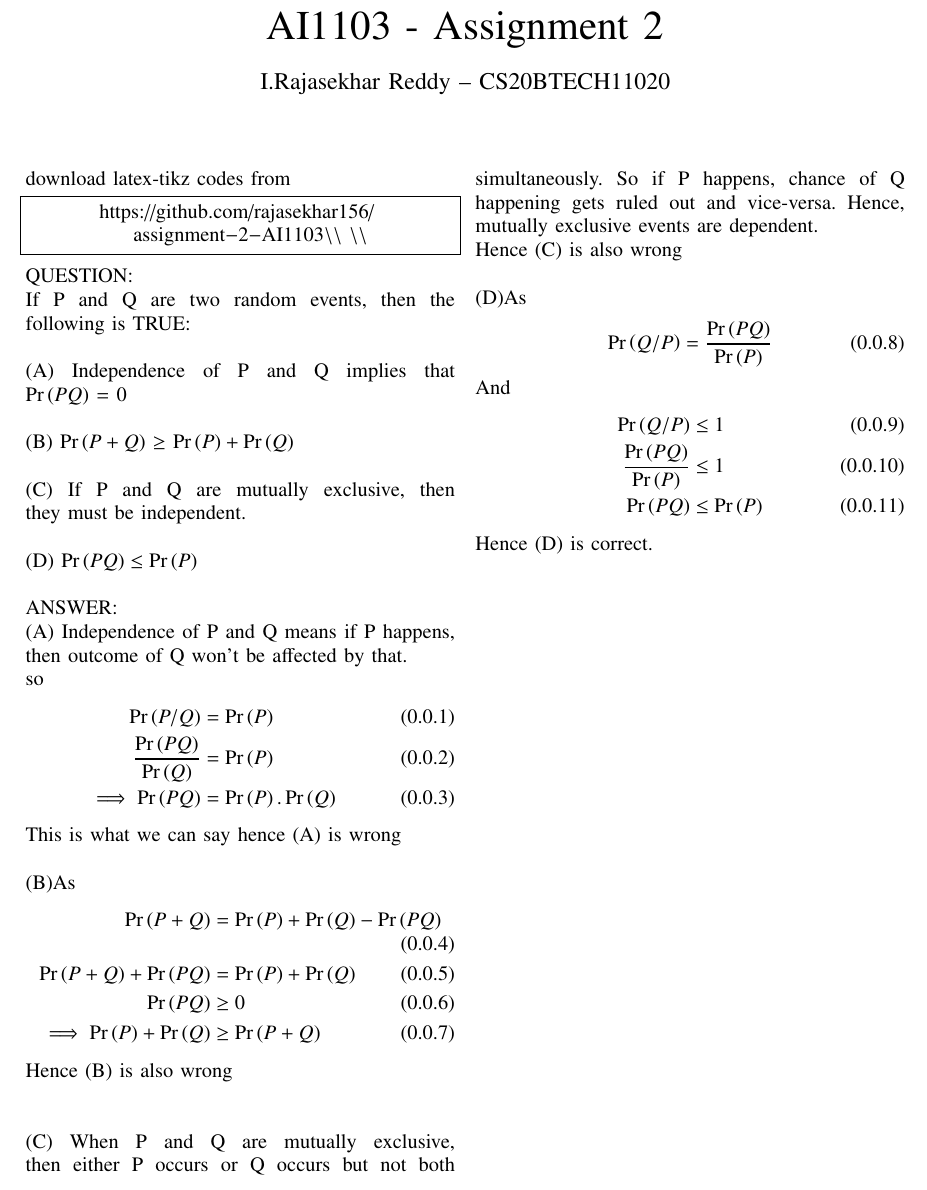
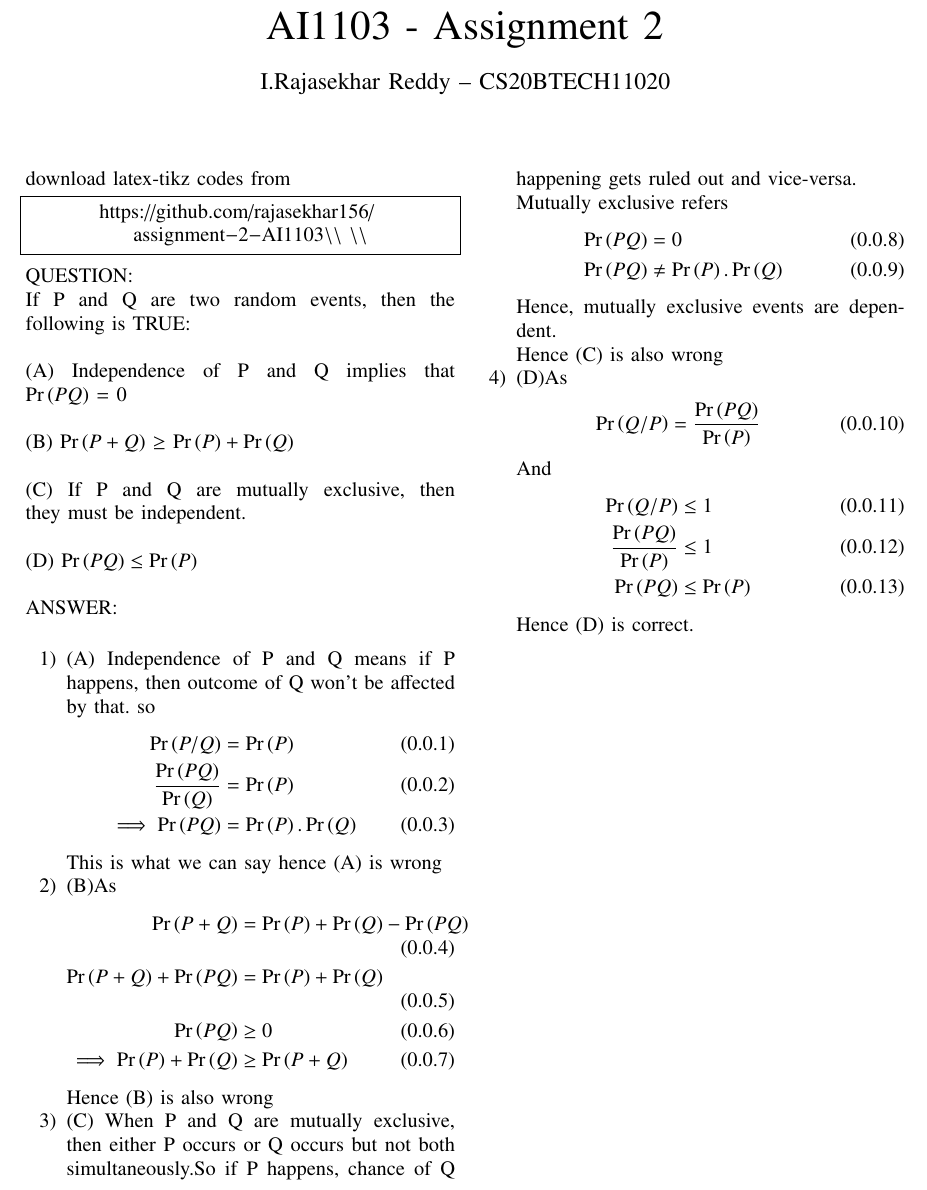
Before and after one commit to rajasekhar156/assignment-2-AI1103, a LaTeX problem sheet (AI1103 Assignment-2.tex): part of the page, cut so that both start at the same text. Compiled offline with pdfLaTeX.

Commit message:
Update AI1103 Assignment-2.tex

```diff
--- a/AI1103 Assignment-2.tex
+++ b/AI1103 Assignment-2.tex
@@ -143,22 +143,27 @@
 	(C) If P and Q are mutually exclusive, then they must be independent.\\ \\
 	(D) $\pr{P Q} \leq \pr{P}$\\ \\
 	ANSWER:\\
-	(A) Independence of P and Q means if P happens, then outcome of Q won't be affected by that.\\
-	so \begin{align}
+	\begin{enumerate}
+	    \item (A) Independence of P and Q means if P happens, then outcome of Q won't be affected by that.
+	    	so \begin{align}
 		\pr{P/Q} &= \pr{P} \\
 		\frac{\pr{P Q}}{\pr{Q}} &= \pr{P} \\
 		\implies  \pr{P Q} &= \pr{P}.\pr{Q}
 	\end{align}
-	This is what we can say hence (A) is wrong \\ \\
-	(B)As \begin{align}
+	This is what we can say hence (A) is wrong
+	\item (B)As \begin{align}
 		\pr{P + Q} &= \pr{P} + \pr{Q} -\pr{P Q} \\
 		\pr{P + Q} + \pr{P Q} &= \pr{P} + \pr{Q} \\
 		\pr{P Q} &\geq 0 \\
 		\implies \pr{P} + \pr{Q} &\geq \pr{P + Q}
 	\end{align}
-	Hence (B) is also wrong \\ \\  \\
-	(C) When P and Q are mutually exclusive, then either P occurs or Q occurs but not both simultaneously. So if P happens, chance of Q happening gets ruled out and vice-versa. Hence, mutually exclusive events are dependent.\\Hence (C) is also wrong\\ \\
-	(D)As \begin{align}
+	Hence (B) is also wrong
+    \item (C) When P and Q are mutually exclusive, then either P occurs or Q occurs but not both simultaneously.So if P happens, chance of Q happening gets ruled out and vice-versa.\\Mutually exclusive refers
+    \begin{align}
+        \pr{PQ} &= 0 \\
+        \pr{PQ} &\neq \pr{P}.\pr{Q}
+    \end{align}Hence, mutually exclusive events are dependent.\\Hence (C) is also wrong
+	\item (D)As \begin{align}
 		\pr{Q/P} &= \frac{\pr{P Q}}{\pr{P}}
 	\end{align}
 	And \begin{align}
@@ -168,6 +173,10 @@
 	\end{align}
 	Hence (D) is correct.
 
+	\end{enumerate}
+
+
+
 
 
 
```
